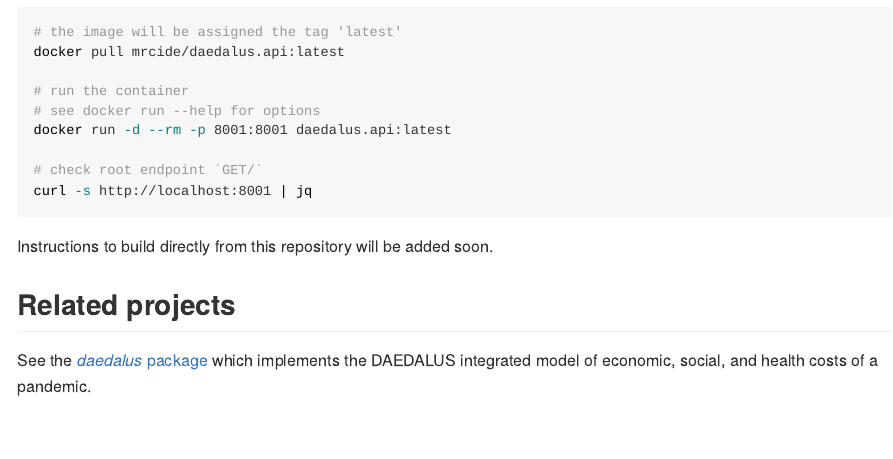
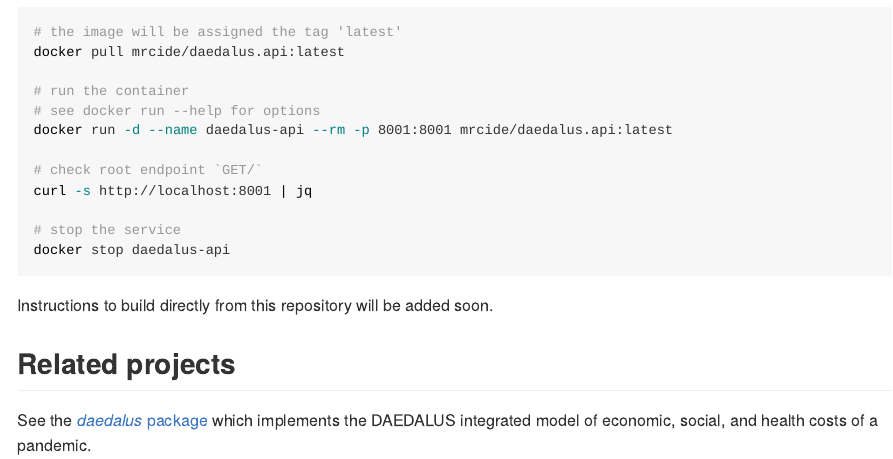
Before and after one commit to jameel-institute/daedalus.api, an R Markdown document (README.Rmd): the page in a window 1100 px wide, from 410 px down. Rendered offline with R 4.5, knitr and Pandoc, with nearby package versions; badge pictures from the web are left out.

Commit message:
Use namespace everywhere

````diff
--- a/README.Rmd
+++ b/README.Rmd
@@ -41,10 +41,13 @@ docker pull mrcide/daedalus.api:latest
 
 # run the container
 # see docker run --help for options
-docker run -d --rm -p 8001:8001 daedalus.api:latest
+docker run -d --name daedalus-api --rm -p 8001:8001 mrcide/daedalus.api:latest
 
 # check root endpoint `GET/`
 curl -s http://localhost:8001 | jq
+
+# stop the service
+docker stop daedalus-api
 ```
 
 Instructions to build directly from this repository will be added soon.
````
